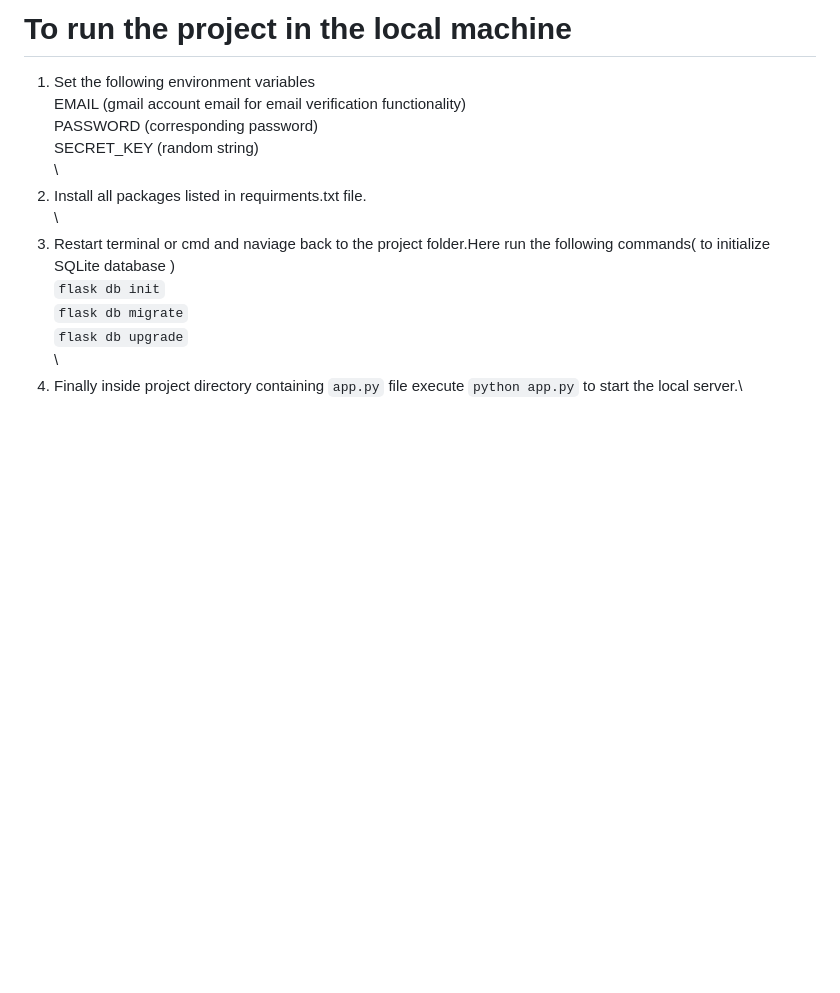
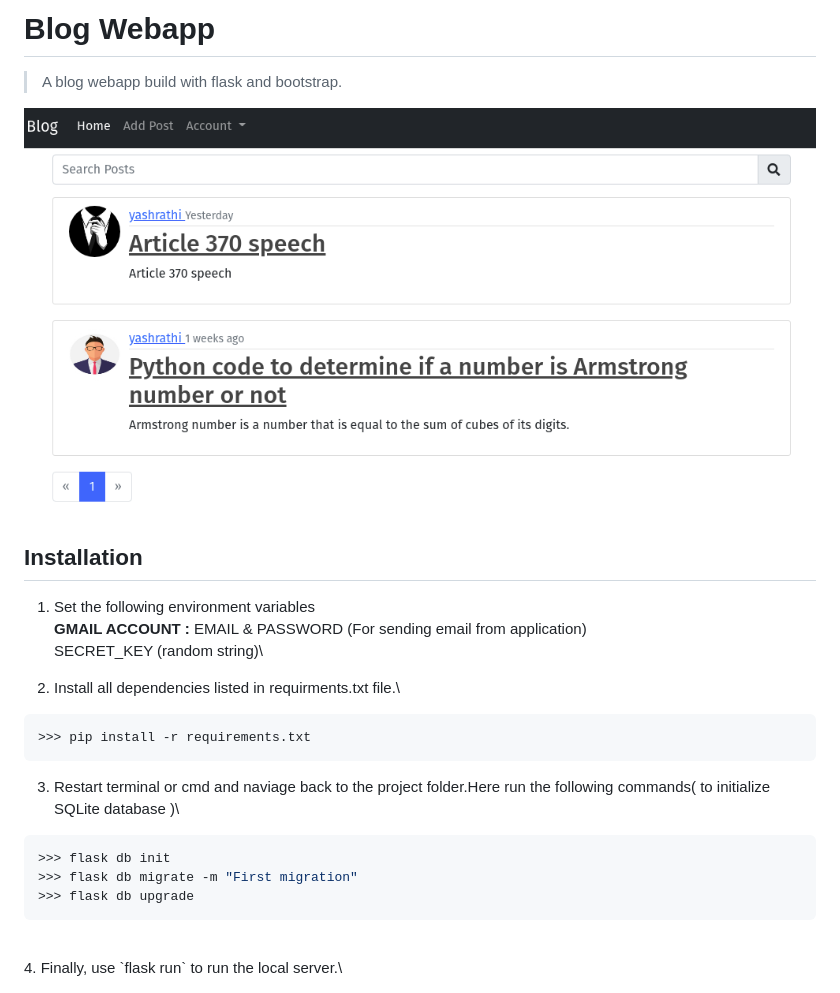
Before and after one commit to yashrathi-git/flask_blog, a Markdown page: README.md, the part around the change. Drawn GitHub-style; pictures changed too: demo.png (added); blank space fills up the shorter version.

````diff
--- a/README.md
+++ b/README.md
@@ -1,14 +1,25 @@
-# To run the project in the local machine
+# Blog Webapp
+> A blog webapp build with flask and bootstrap.
+
+
+![](demo.png)
+
+## Installation
+
 1. Set the following environment variables\
-EMAIL (gmail account email for email verification functionality)\
-PASSWORD (corresponding password)\
+**GMAIL ACCOUNT :** EMAIL & PASSWORD (For sending email from application)\
 SECRET_KEY (random string)\
-\
-2. Install all packages listed in requirments.txt file.\
-\
+
+2. Install all dependencies listed in requirments.txt file.\
+```bash
+>>> pip install -r requirements.txt
+```
+
 3. Restart terminal or cmd and naviage back to the project folder.Here run the following commands( to initialize SQLite database )\
-`flask db init`\
-`flask db migrate`\
-`flask db upgrade`\
-\
-4. Finally inside project directory containing `app.py` file execute `python app.py` to start the local server.\
+```bash
+>>> flask db init
+>>> flask db migrate -m "First migration"
+>>> flask db upgrade
+```
+<br>
+4. Finally, use `flask run` to run the local server.\
````
